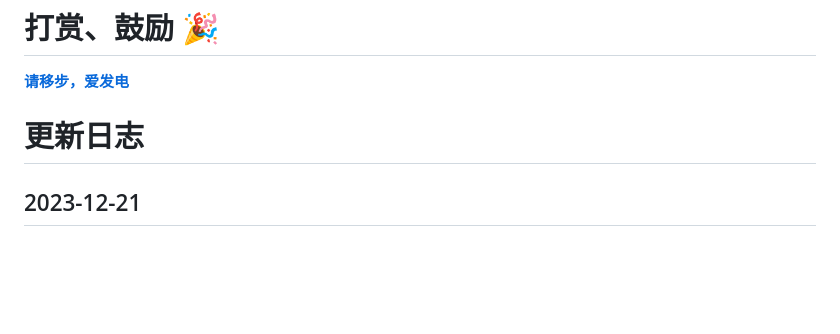
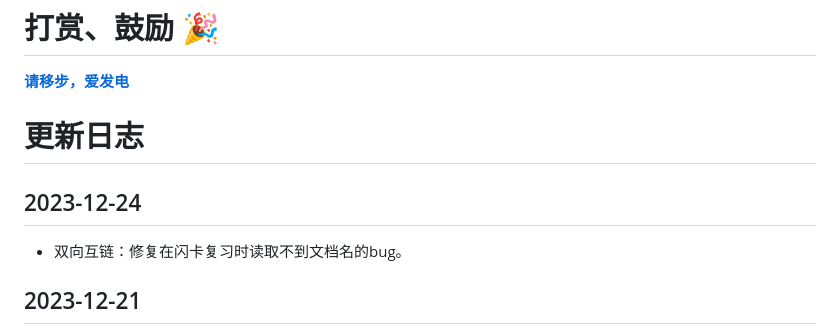
Before and after one commit to IAliceBobI/sy-tomato-plugin, a Markdown page: README_zh_CN.md, the part around the change. GitHub-like rendering; blank space fills up the shorter version.

Commit message:
auto

```diff
--- a/README_zh_CN.md
+++ b/README_zh_CN.md
@@ -272,6 +272,10 @@ aacc3
 
 # 更新日志
 
+## 2023-12-24
+
+* 双向互链：修复在闪卡复习时读取不到文档名的bug。
+
 ## 2023-12-21
 
 * 闪卡工具：删卡按钮优化外观。
```
Also changed, not shown: icon.png, 2 other files.
